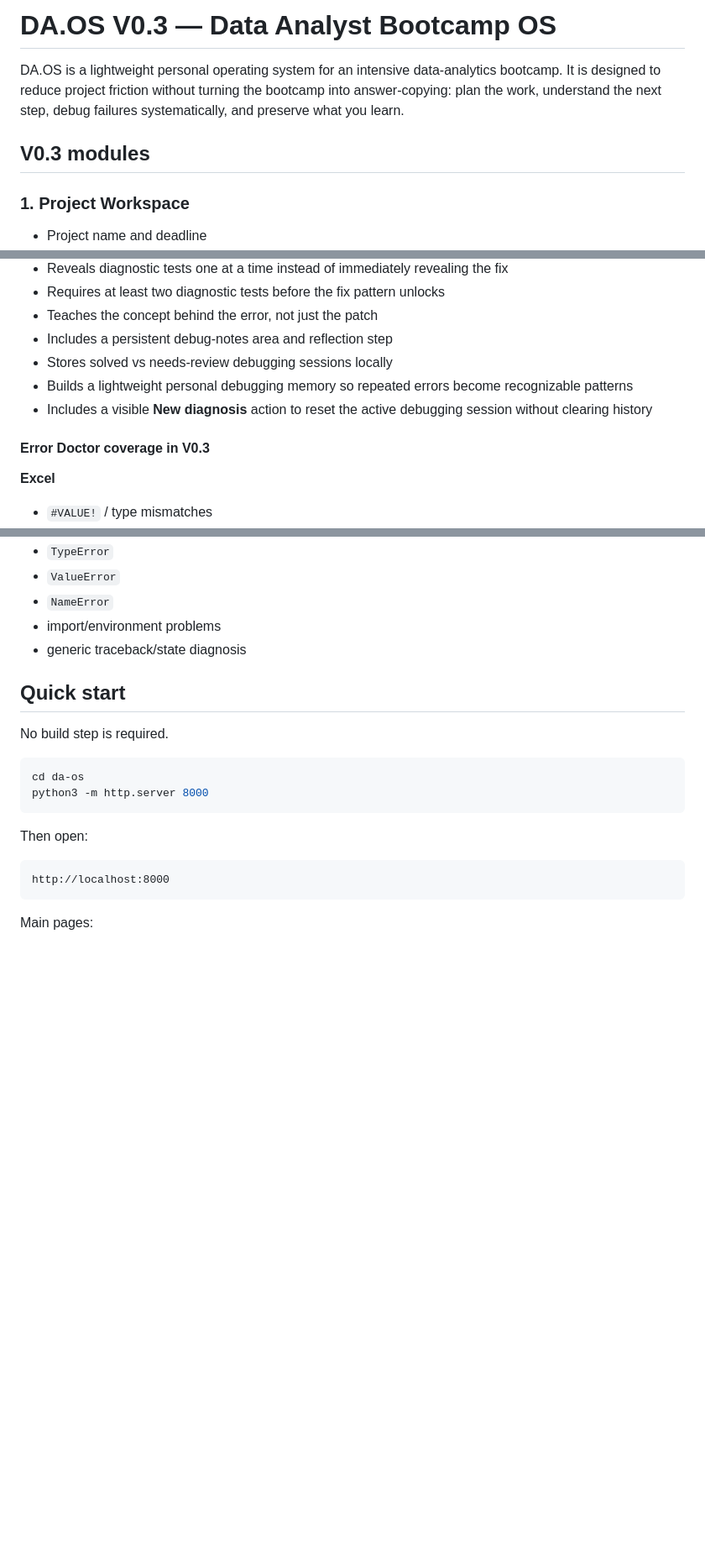
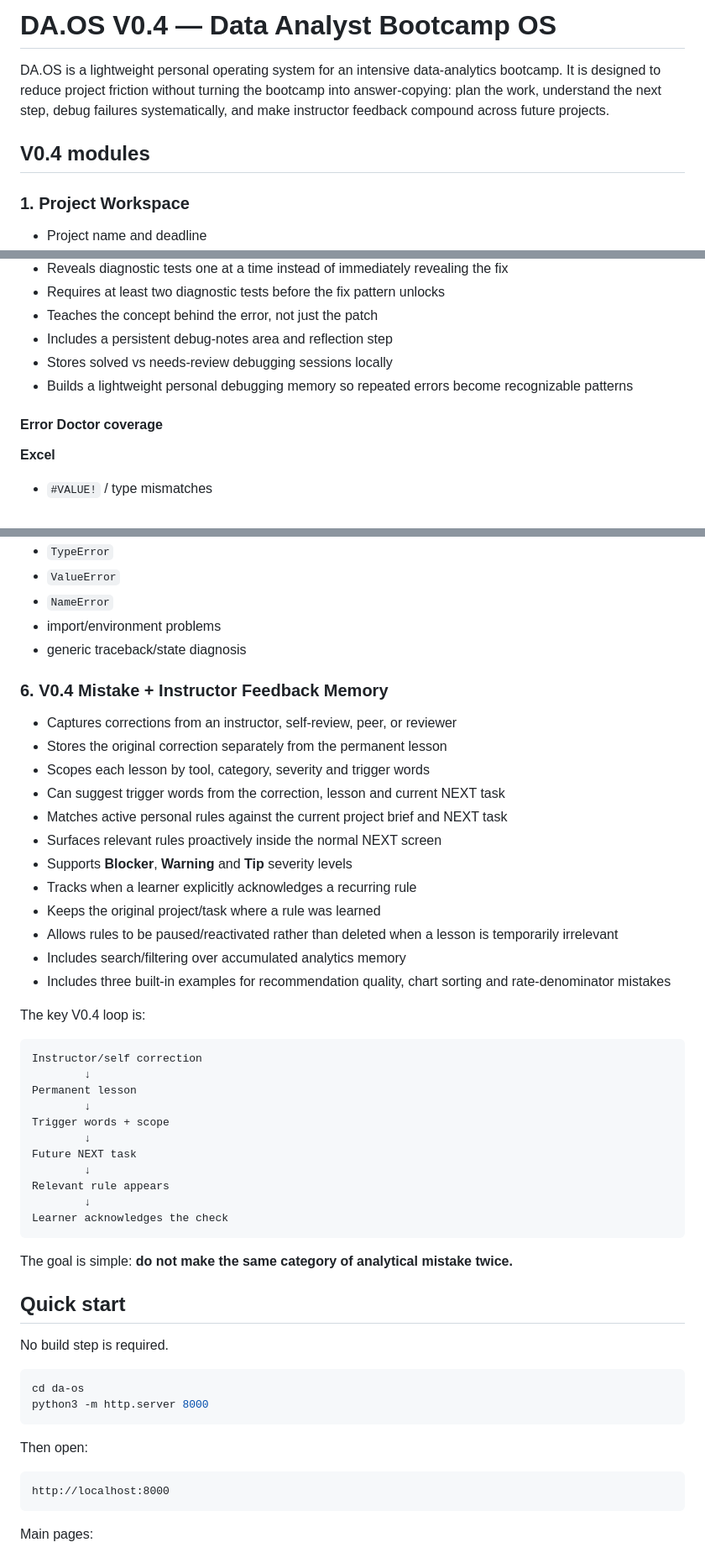
Before and after one commit to hasan-rajab/tabulaai, a Markdown page: da-os/README.md, 3 parts joined by grey strips. Shown at 84% size. Drawn GitHub-style; blank space fills up the shorter version.

Commit message:
DA.OS V0.4: document Mistake and Instructor Feedback Memory

````diff
--- a/da-os/README.md
+++ b/da-os/README.md
@@ -1,8 +1,8 @@
-# DA.OS V0.3 — Data Analyst Bootcamp OS
+# DA.OS V0.4 — Data Analyst Bootcamp OS
 
-DA.OS is a lightweight personal operating system for an intensive data-analytics bootcamp. It is designed to reduce project friction without turning the bootcamp into answer-copying: plan the work, understand the next step, debug failures systematically, and preserve what you learn.
+DA.OS is a lightweight personal operating system for an intensive data-analytics bootcamp. It is designed to reduce project friction without turning the bootcamp into answer-copying: plan the work, understand the next step, debug failures systematically, and make instructor feedback compound across future projects.
 
-## V0.3 modules
+## V0.4 modules
 
 ### 1. Project Workspace
 - Project name and deadline
@@ -46,9 +47,8 @@ DA.OS is a lightweight personal operating system for an intensive data-analytics
 - Includes a persistent debug-notes area and reflection step
 - Stores solved vs needs-review debugging sessions locally
 - Builds a lightweight personal debugging memory so repeated errors become recognizable patterns
-- Includes a visible **New diagnosis** action to reset the active debugging session without clearing history
 
-#### Error Doctor coverage in V0.3
+#### Error Doctor coverage
 
 **Excel**
 - `#VALUE!` / type mismatches
@@ -72,6 +72,38 @@ DA.OS is a lightweight personal operating system for an intensive data-analytics
 - import/environment problems
 - generic traceback/state diagnosis
 
+### 6. V0.4 Mistake + Instructor Feedback Memory
+- Captures corrections from an instructor, self-review, peer, or reviewer
+- Stores the original correction separately from the permanent lesson
+- Scopes each lesson by tool, category, severity and trigger words
+- Can suggest trigger words from the correction, lesson and current NEXT task
+- Matches active personal rules against the current project brief and NEXT task
+- Surfaces relevant rules proactively inside the normal NEXT screen
+- Supports **Blocker**, **Warning** and **Tip** severity levels
+- Tracks when a learner explicitly acknowledges a recurring rule
+- Keeps the original project/task where a rule was learned
+- Allows rules to be paused/reactivated rather than deleted when a lesson is temporarily irrelevant
+- Includes search/filtering over accumulated analytics memory
+- Includes three built-in examples for recommendation quality, chart sorting and rate-denominator mistakes
+
+The key V0.4 loop is:
+
+```text
+Instructor/self correction
+        ↓
+Permanent lesson
+        ↓
+Trigger words + scope
+        ↓
+Future NEXT task
+        ↓
+Relevant rule appears
+        ↓
+Learner acknowledges the check
+```
+
+The goal is simple: **do not make the same category of analytical mistake twice.**
+
 ## Quick start
 
 No build step is required.
````
Also changed, not shown: other parts of da-os/README.md (+13 -8 lines).
